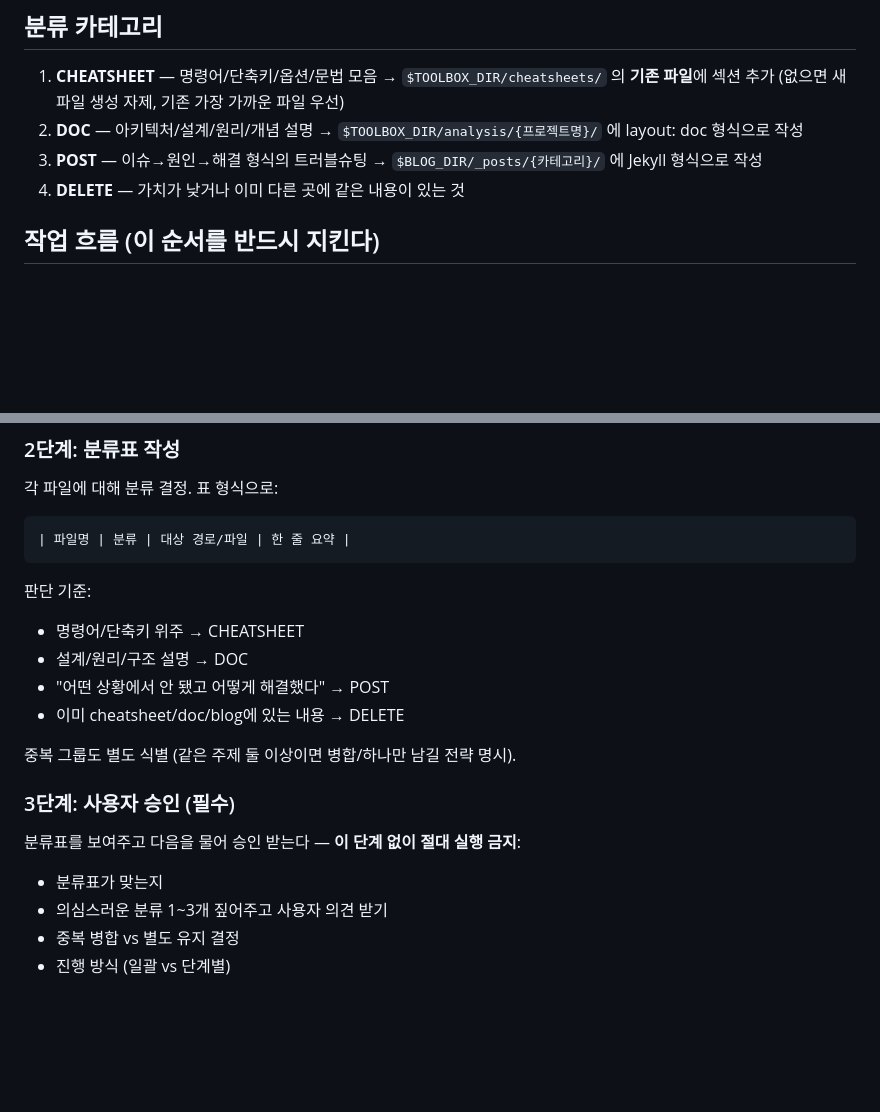
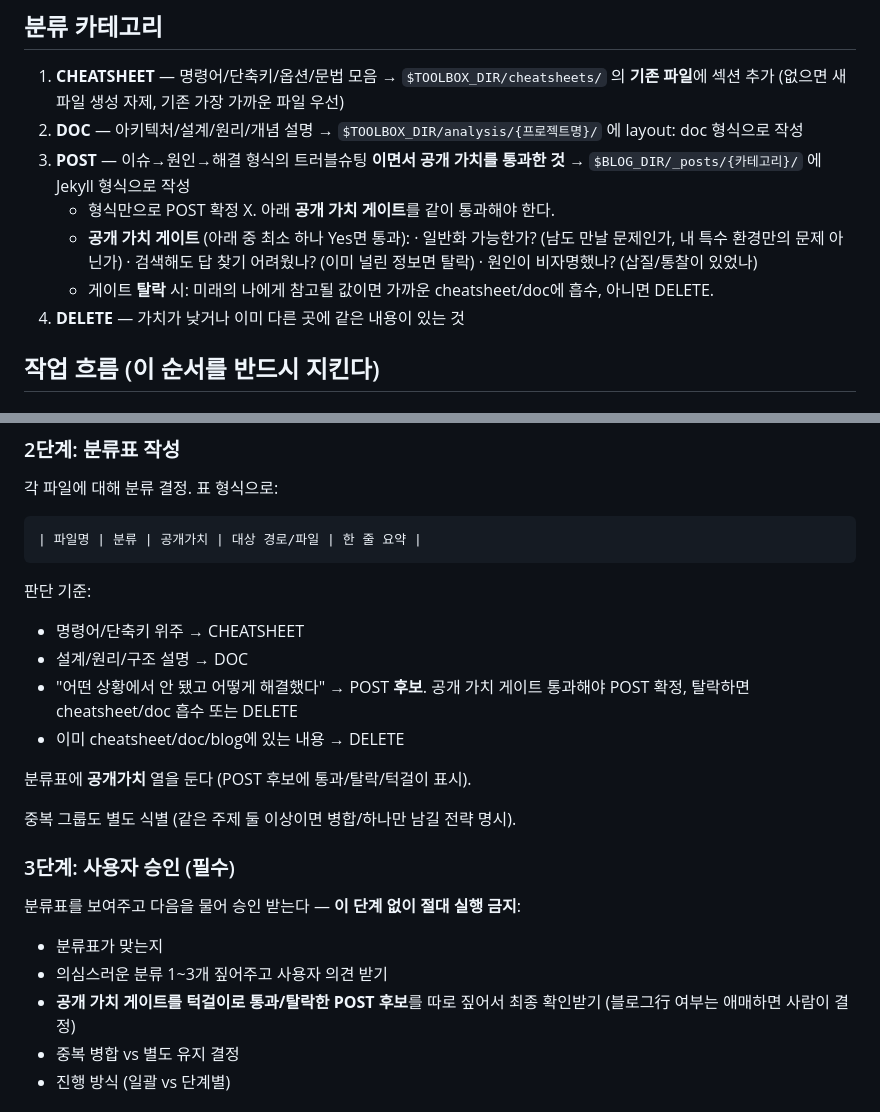
Before and after one commit to clang-engineer/dotfiles, a Markdown page: claude/commands/notes-cleanup.md, 2 parts joined by grey strips. Drawn GitHub-style; blank space fills up the shorter version.

Commit message:
feat(claude): add public-value gate for POST notes

````diff
--- a/claude/commands/notes-cleanup.md
+++ b/claude/commands/notes-cleanup.md
@@ -11,8 +11,14 @@ toolbox는 보관용이 아니므로 처리된 notes 파일은 삭제한다.
    → `$TOOLBOX_DIR/cheatsheets/` 의 **기존 파일**에 섹션 추가 (없으면 새 파일 생성 자제, 기존 가장 가까운 파일 우선)
 2. **DOC** — 아키텍처/설계/원리/개념 설명
    → `$TOOLBOX_DIR/analysis/{프로젝트명}/` 에 layout: doc 형식으로 작성
-3. **POST** — 이슈→원인→해결 형식의 트러블슈팅
+3. **POST** — 이슈→원인→해결 형식의 트러블슈팅 **이면서 공개 가치를 통과한 것**
    → `$BLOG_DIR/_posts/{카테고리}/` 에 Jekyll 형식으로 작성
+   - 형식만으로 POST 확정 X. 아래 **공개 가치 게이트**를 같이 통과해야 한다.
+   - **공개 가치 게이트** (아래 중 최소 하나 Yes면 통과):
+     · 일반화 가능한가? (남도 만날 문제인가, 내 특수 환경만의 문제 아닌가)
+     · 검색해도 답 찾기 어려웠나? (이미 널린 정보면 탈락)
+     · 원인이 비자명했나? (삽질/통찰이 있었나)
+   - 게이트 **탈락** 시: 미래의 나에게 참고될 값이면 가까운 cheatsheet/doc에 흡수, 아니면 DELETE.
 4. **DELETE** — 가치가 낮거나 이미 다른 곳에 같은 내용이 있는 것
 
 ## 작업 흐름 (이 순서를 반드시 지킨다)
@@ -29,14 +35,16 @@ toolbox는 보관용이 아니므로 처리된 notes 파일은 삭제한다.
 각 파일에 대해 분류 결정. 표 형식으로:
 
 ```
-| 파일명 | 분류 | 대상 경로/파일 | 한 줄 요약 |
+| 파일명 | 분류 | 공개가치 | 대상 경로/파일 | 한 줄 요약 |
 ```
 
 판단 기준:
 - 명령어/단축키 위주 → CHEATSHEET
 - 설계/원리/구조 설명 → DOC
-- "어떤 상황에서 안 됐고 어떻게 해결했다" → POST
+- "어떤 상황에서 안 됐고 어떻게 해결했다" → POST **후보**. 공개 가치 게이트 통과해야 POST 확정, 탈락하면 cheatsheet/doc 흡수 또는 DELETE
 - 이미 cheatsheet/doc/blog에 있는 내용 → DELETE
+
+분류표에 **공개가치** 열을 둔다 (POST 후보에 통과/탈락/턱걸이 표시).
 
 중복 그룹도 별도 식별 (같은 주제 둘 이상이면 병합/하나만 남길 전략 명시).
 
@@ -45,6 +53,7 @@ toolbox는 보관용이 아니므로 처리된 notes 파일은 삭제한다.
 분류표를 보여주고 다음을 물어 승인 받는다 — **이 단계 없이 절대 실행 금지**:
 - 분류표가 맞는지
 - 의심스러운 분류 1~3개 짚어주고 사용자 의견 받기
+- **공개 가치 게이트를 턱걸이로 통과/탈락한 POST 후보**를 따로 짚어서 최종 확인받기 (블로그行 여부는 애매하면 사람이 결정)
 - 중복 병합 vs 별도 유지 결정
 - 진행 방식 (일괄 vs 단계별)
 
````
